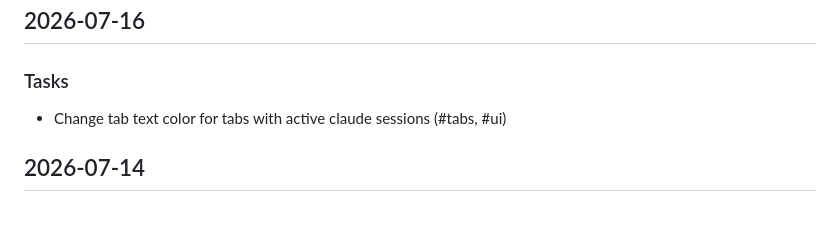
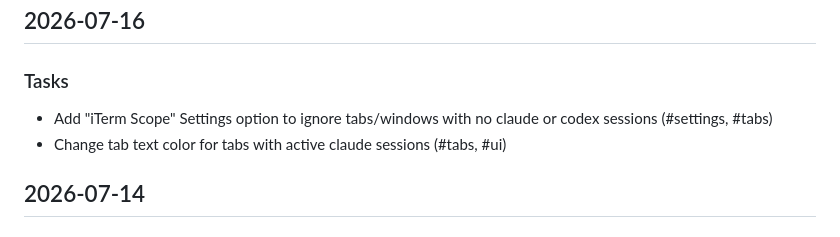
Before and after one commit to cjthompson/claude-monitor, a Markdown page: CHANGELOG.md, the part around the change. GitHub-like rendering.

Commit message:
docs: update changelog for #004

```diff
--- a/CHANGELOG.md
+++ b/CHANGELOG.md
@@ -3,6 +3,7 @@
 ## 2026-07-16
 
 ### Tasks
+- Add "iTerm Scope" Settings option to ignore tabs/windows with no claude or codex sessions (#settings, #tabs)
 - Change tab text color for tabs with active claude sessions (#tabs, #ui)
 
 ## 2026-07-14
```
